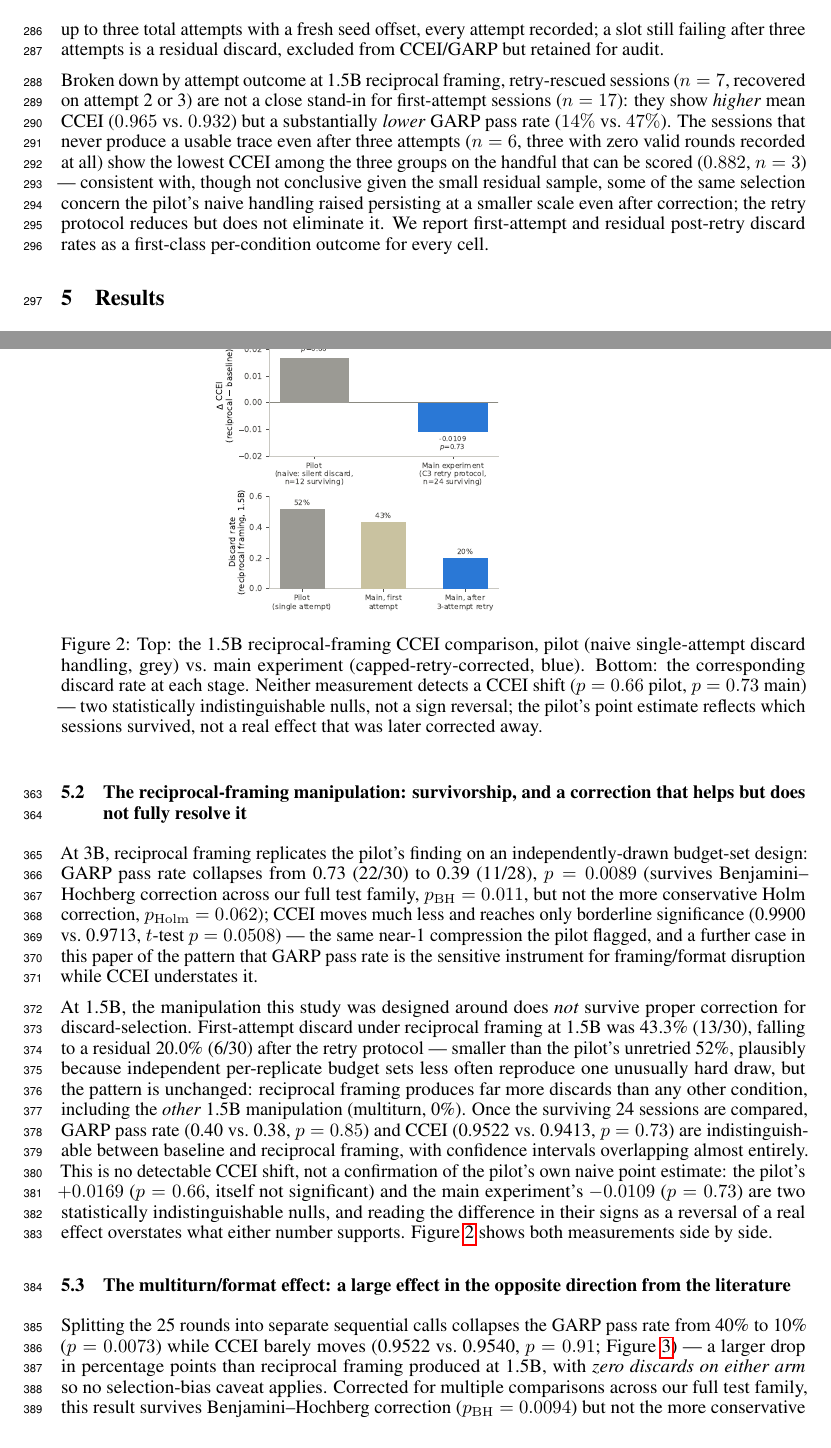
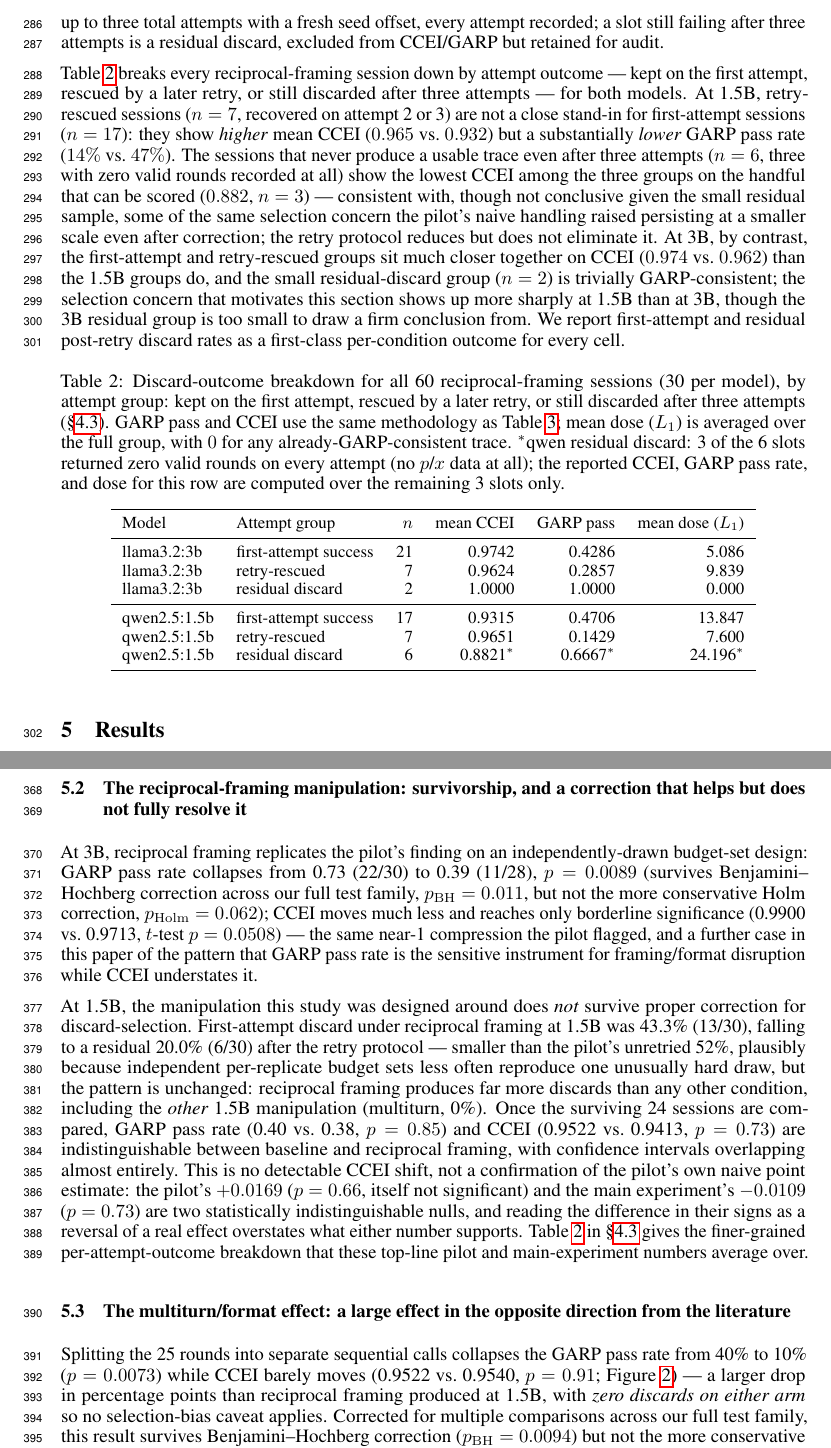
Before and after one commit to pa1aash/Pref-Repair, a LaTeX paper (tex/paper.tex): two parts of pages 7 and 9 of 20, joined at a grey line, cut so that both start at the same text. Compiled offline with pdfLaTeX.

Commit message:
7D: replace Figure 2 (discard bias) with a discard-outcome breakdown table
Cuts the fig2_discard_bias figure (pilot-vs-main CCEI comparison plus
discard-rate-by-stage bar chart) entirely from paper.tex. The pilot-vs-main
CCEI numbers and the three discard-rate stages the figure showed were
already fully stated in the surrounding prose in sec:results-framing, so no
information is lost by dropping the figure itself.

Adds Table 2 (tab:discardbreakdown) in sec:discard (S4.3), presenting the
three-way first-attempt-success / retry-rescued / residual-discard
breakdown from docs/STATS_CORRECTIONS.md S2D (CCEI, GARP pass rate, mean
L1 dose per group, both models), verified against results/discard_breakdown.json.
Retains the qwen residual-discard asterisk/footnote caveat (3 of 6 slots had
zero valid rounds in every attempt and are excluded from that row's means).
Rewrites the sec:discard paragraph to reference the table and adds one
descriptive sentence contrasting the 1.5B and 3B group patterns. Replaces
both dangling Figure~\ref{fig:discardbias} references in sec:results-framing
with pointers to the new table.

Recompiles clean: 0 errors, 20 pages.

```diff
--- a/tex/paper.tex
+++ b/tex/paper.tex
@@ -412,16 +412,48 @@ $\ge20/25$-valid-rounds threshold is retried up to three total attempts with a f
 every attempt recorded; a slot still failing after three attempts is a residual discard, excluded
 from CCEI/GARP but retained for audit.
 
-Broken down by attempt outcome at 1.5B reciprocal framing, retry-rescued sessions ($n=7$, recovered
-on attempt 2 or 3) are not a close stand-in for first-attempt sessions ($n=17$): they show
-\emph{higher} mean CCEI ($0.965$ vs.\ $0.932$) but a substantially \emph{lower} GARP pass rate
-($14\%$ vs.\ $47\%$). The sessions that never produce a usable trace even after three attempts
-($n=6$, three with zero valid rounds recorded at all) show the lowest CCEI among the three groups
-on the handful that can be scored ($0.882$, $n=3$) --- consistent with, though not conclusive given
-the small residual sample, some of the same selection concern the pilot's naive handling raised
-persisting at a smaller scale even after correction; the retry protocol reduces but does not
-eliminate it. We report first-attempt and residual post-retry discard rates as a first-class
-per-condition outcome for every cell.
+Table~\ref{tab:discardbreakdown} breaks every reciprocal-framing session down by attempt outcome
+--- kept on the first attempt, rescued by a later retry, or still discarded after three attempts
+--- for both models. At 1.5B, retry-rescued sessions ($n=7$, recovered on attempt 2 or 3) are not
+a close stand-in for first-attempt sessions ($n=17$): they show \emph{higher} mean CCEI ($0.965$
+vs.\ $0.932$) but a substantially \emph{lower} GARP pass rate ($14\%$ vs.\ $47\%$). The sessions
+that never produce a usable trace even after three attempts ($n=6$, three with zero valid rounds
+recorded at all) show the lowest CCEI among the three groups on the handful that can be scored
+($0.882$, $n=3$) --- consistent with, though not conclusive given the small residual sample, some
+of the same selection concern the pilot's naive handling raised persisting at a smaller scale even
+after correction; the retry protocol reduces but does not eliminate it. At 3B, by contrast, the
+first-attempt and retry-rescued groups sit much closer together on CCEI ($0.974$ vs.\ $0.962$)
+than the 1.5B groups do, and the small residual-discard group ($n=2$) is trivially
+GARP-consistent; the selection concern that motivates this section shows up more sharply at 1.5B
+than at 3B, though the 3B residual group is too small to draw a firm conclusion from. We report
+first-attempt and residual
+post-retry discard rates as a first-class per-condition outcome for every cell.
+
+\begin{table}[h]
+\centering
+\small
+\caption{Discard-outcome breakdown for all 60 reciprocal-framing sessions (30 per model), by
+attempt group: kept on the first attempt, rescued by a later retry, or still discarded after three
+attempts (\S\ref{sec:discard}). GARP pass and CCEI use the same methodology as
+Table~\ref{tab:headline}; mean dose ($L_1$) is averaged over the full group, with $0$ for any
+already-GARP-consistent trace. $^*$qwen residual discard: 3 of the 6 slots returned zero valid
+rounds on every attempt (no $p$/$x$ data at all); the reported CCEI, GARP pass rate, and dose for
+this row are computed over the remaining 3 slots only.}
+\label{tab:discardbreakdown}
+\begin{tabular}{llrrrr}
+\toprule
+Model & Attempt group & $n$ & mean CCEI & GARP pass & mean dose ($L_1$) \\
+\midrule
+llama3.2:3b  & first-attempt success & 21 & 0.9742 & 0.4286 & 5.086 \\
+llama3.2:3b  & retry-rescued         & 7  & 0.9624 & 0.2857 & 9.839 \\
+llama3.2:3b  & residual discard      & 2  & 1.0000 & 1.0000 & 0.000 \\
+\midrule
+qwen2.5:1.5b & first-attempt success & 17 & 0.9315 & 0.4706 & 13.847 \\
+qwen2.5:1.5b & retry-rescued         & 7  & 0.9651 & 0.1429 & 7.600 \\
+qwen2.5:1.5b & residual discard      & 6  & 0.8821$^*$ & 0.6667$^*$ & 24.196$^*$ \\
+\bottomrule
+\end{tabular}
+\end{table}
 
 \section{Results}
 \label{sec:results}
@@ -562,18 +594,9 @@ with confidence intervals overlapping almost entirely. This is no detectable CCE
 confirmation of the pilot's own naive point estimate: the pilot's $+0.0169$ ($p=0.66$, itself not
 significant) and the main experiment's $-0.0109$ ($p=0.73$) are two statistically indistinguishable
 nulls, and reading the difference in their signs as a reversal of a real effect overstates what
-either number supports. Figure~\ref{fig:discardbias} shows both measurements side by side.
-
-\begin{figure}[t]
-  \centering
-  \includegraphics[width=0.6\linewidth]{../figures/fig2_discard_bias.pdf}
-  \caption{Top: the 1.5B reciprocal-framing CCEI comparison, pilot (naive single-attempt discard
-  handling, grey) vs.\ main experiment (capped-retry-corrected, blue). Bottom: the corresponding
-  discard rate at each stage. Neither measurement detects a CCEI shift ($p=0.66$ pilot, $p=0.73$
-  main) --- two statistically indistinguishable nulls, not a sign reversal; the pilot's point
-  estimate reflects which sessions survived, not a real effect that was later corrected away.}
-  \label{fig:discardbias}
-\end{figure}
+either number supports. Table~\ref{tab:discardbreakdown} in \S\ref{sec:discard} gives the
+finer-grained per-attempt-outcome breakdown that these top-line pilot and main-experiment numbers
+average over.
 
 \subsection{The multiturn/format effect: a large effect in the opposite direction from the
 literature}
```
Also changed, not shown: tex/paper.pdf, tex/paper.tex (2 more changed lines).
